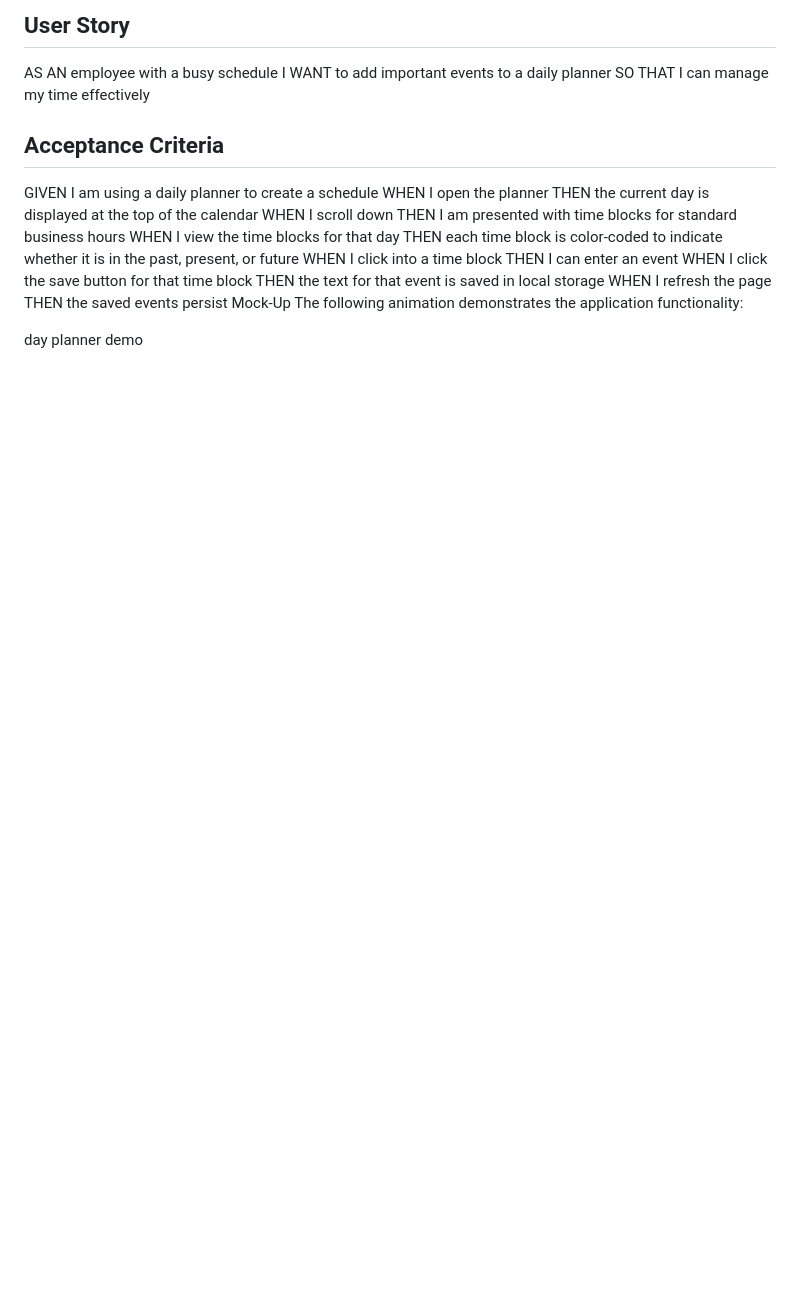
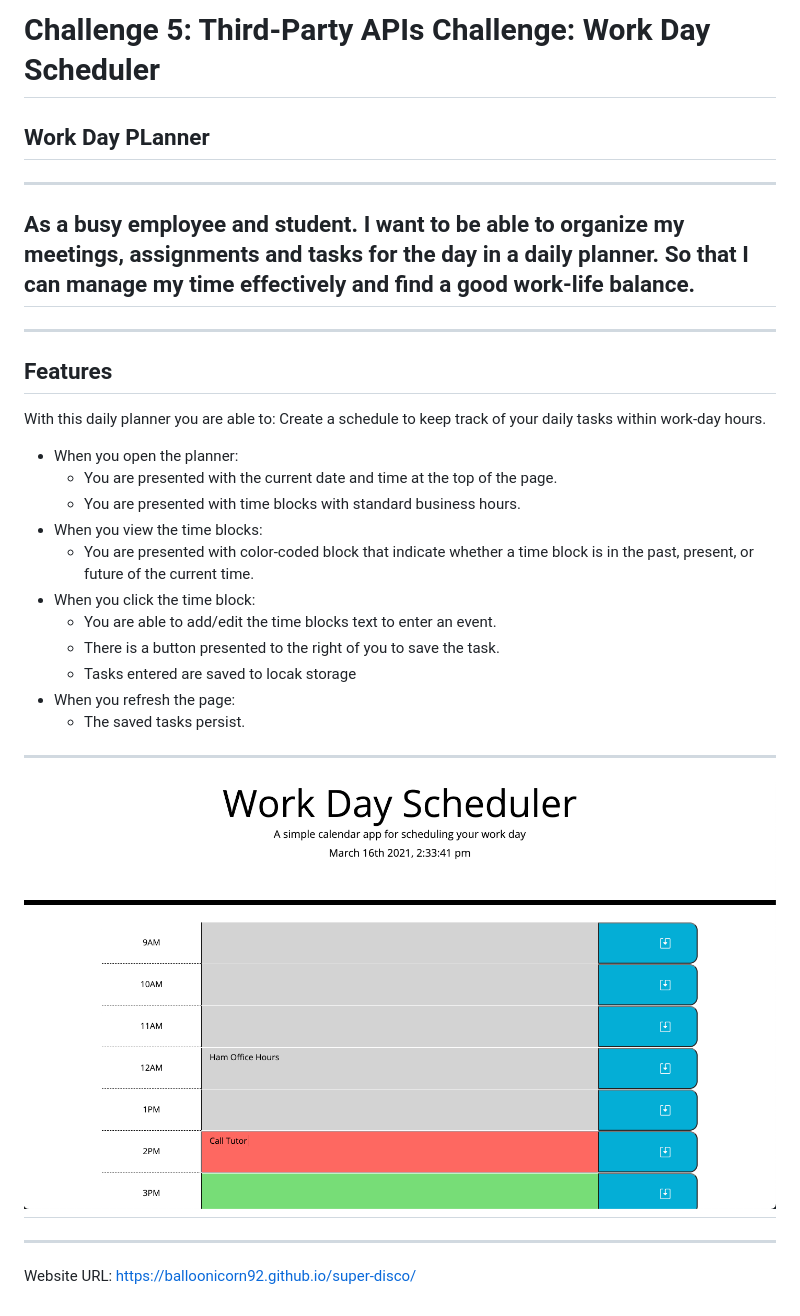
Before and after one commit to balloonicorn92/super-disco, a Markdown page: README.md, the part around the change. GitHub-like rendering; pictures changed too: develop/images/screenshot.png (added); blank space fills up the shorter version.

```diff
--- a/README.md
+++ b/README.md
@@ -1,22 +1,32 @@
-## User Story
-AS AN employee with a busy schedule
-I WANT to add important events to a daily planner
-SO THAT I can manage my time effectively
-## Acceptance Criteria
-GIVEN I am using a daily planner to create a schedule
-WHEN I open the planner
-THEN the current day is displayed at the top of the calendar
-WHEN I scroll down
-THEN I am presented with time blocks for standard business hours
-WHEN I view the time blocks for that day
-THEN each time block is color-coded to indicate whether it is in the past, present, or future
-WHEN I click into a time block
-THEN I can enter an event
-WHEN I click the save button for that time block
-THEN the text for that event is saved in local storage
-WHEN I refresh the page
-THEN the saved events persist
-Mock-Up
-The following animation demonstrates the application functionality:
+# Challenge 5: Third-Party APIs Challenge: Work Day Scheduler
 
-day planner demo
+## Work Day PLanner
+-------------------------------------------------
+As a busy employee and student.
+I want to be able to organize my meetings, assignments and tasks for the day in a daily planner.
+So that I can manage my time effectively and find a good work-life balance.
+-------------------------------------------------
+-------------------------------------------------
+
+## Features
+With this daily planner you are able to:
+Create a schedule to keep track of your daily tasks within work-day hours.
+* When you open the planner:
+    - You are presented with the current date and time at the top of the page.
+    - You are presented with time blocks with standard business hours.
+* When you view the time blocks:
+    - You are presented with color-coded block that indicate whether a time block is in the past, present, or future of the current time.
+* When you click the time block:
+    - You are able to add/edit the time blocks text to enter an event.
+    - There is a button presented to the right of you to save the task.
+    - Tasks entered are saved to locak storage
+* When you refresh the page:
+    - The saved tasks persist.
+
+------------------------------------------------
+
+![alt text](./develop/images/screenshot.png)
+------------------------------------------------
+------------------------------------------------
+Website URL:
+https://balloonicorn92.github.io/super-disco/
```
